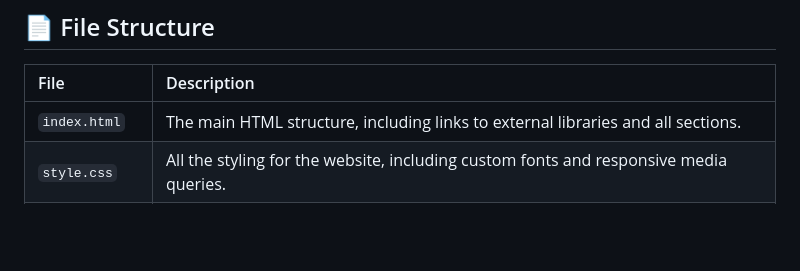
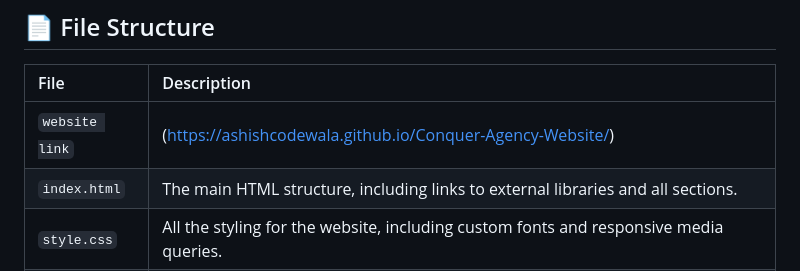
Before and after one commit to AshishKFrontend/Conquer-Agency-Website, a Markdown page: README.md, the part around the change. Drawn GitHub-style; blank space fills up the shorter version.

Commit message:
Add website link to README file structure

```diff
--- a/README.md
+++ b/README.md
@@ -47,6 +47,7 @@ The project uses several external media files (`.mp4` videos and `.ttf` fonts) t
 
 | File | Description |
 | :--- | :--- |
+| `website link` |(https://ashishcodewala.github.io/Conquer-Agency-Website/) |
 | `index.html` | The main HTML structure, including links to external libraries and all sections. |
 | `style.css` | All the styling for the website, including custom fonts and responsive media queries. |
 | `script.js` | Contains all the JavaScript logic, including the setup for Locomotive Scroll, GSAP animations, the custom cursor, Swiper, and the loader. |
```
